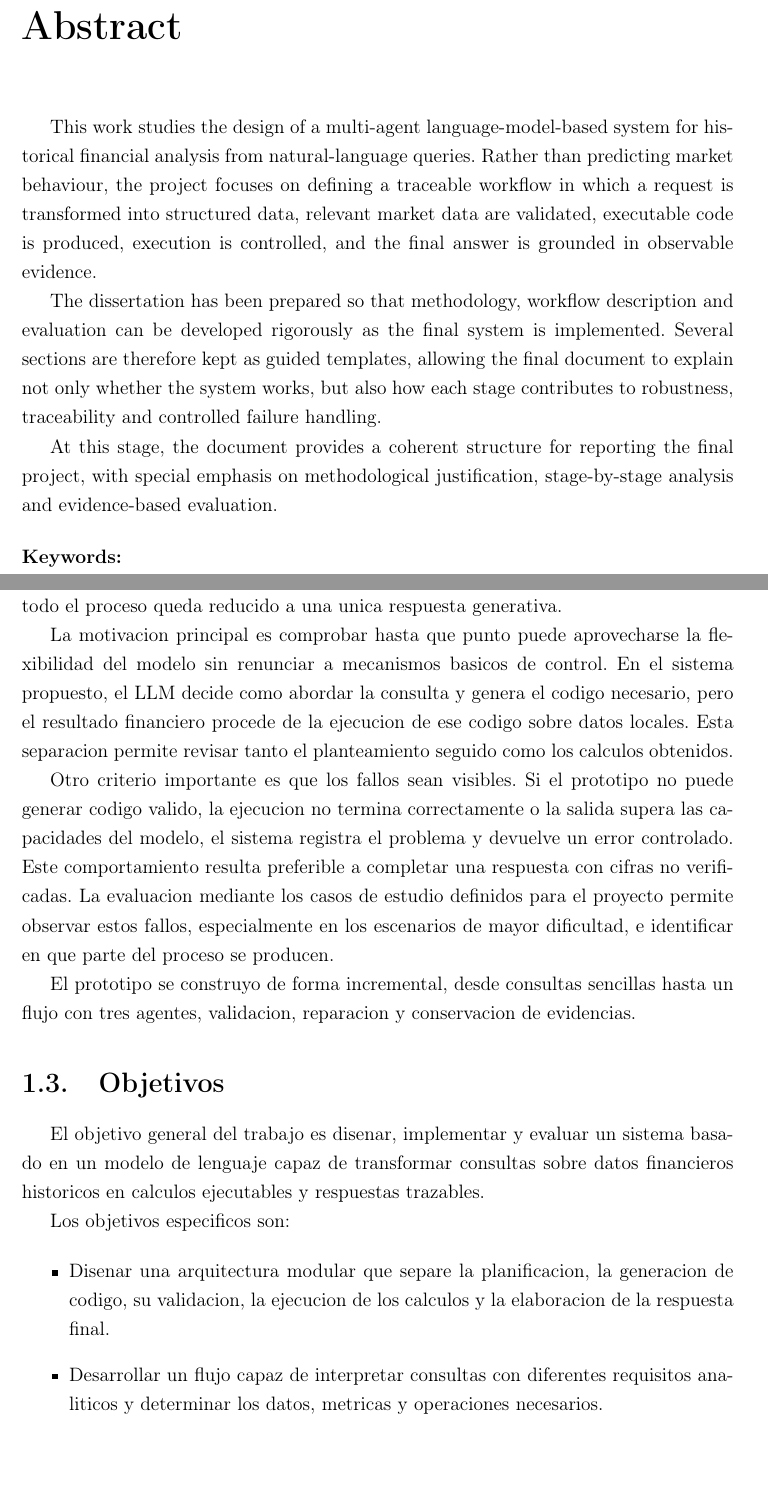
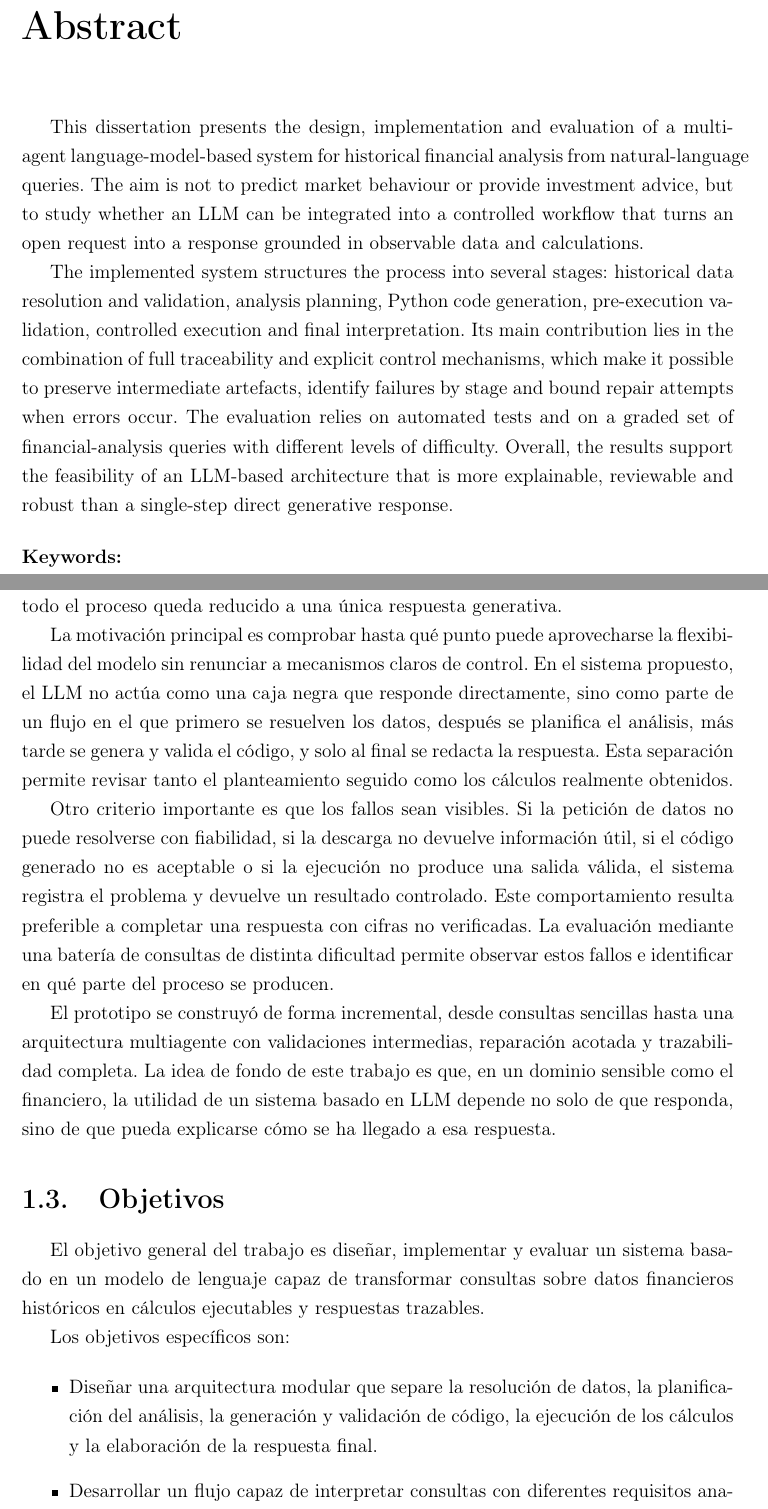
Before and after one commit to CarlosRuiz4102/tfm, a LaTeX thesis (docs/memoria_latex/main.tex, which reads docs/memoria_latex/chapters/01_introduccion.tex): two parts of pages 3 and 11 of 45 before the commit and two parts of pages 3 and 11 of 46 after it, joined at a grey line, cut so that both start at the same text, the shorter picture padded with empty space. Compiled offline with pdfLaTeX.

Commit message:
capitulo 1 de la memoria

```diff
--- a/docs/memoria_latex/chapters/01_introduccion.tex
+++ b/docs/memoria_latex/chapters/01_introduccion.tex
@@ -14,19 +23,32 @@ Este trabajo aborda el problema desde la integracion de sistemas, no desde el en
 
-El proyecto nace del interes por combinar tres ambitos que a menudo se estudian por separado: los modelos de lenguaje, la programacion para el analisis de datos y la interpretacion financiera. Los LLM permiten construir con rapidez interfaces capaces de entender peticiones diversas, pero esa misma facilidad puede ocultar errores cuando todo el proceso queda reducido a una unica respuesta generativa.
+El proyecto nace del inter\'es por combinar tres \'ambitos que a menudo se estudian por separado: los modelos de lenguaje, la programaci\'on para el an\'alisis de datos y la
+interpretaci\'on financiera. Los LLM permiten construir con rapidez interfaces capaces de entender peticiones diversas, pero esa misma facilidad puede ocultar errores
+cuando todo el proceso queda reducido a una \'unica respuesta generativa.
 
-La motivacion principal es comprobar hasta que punto puede aprovecharse la flexibilidad del modelo sin renunciar a mecanismos basicos de control. En el sistema propuesto, el LLM decide como abordar la consulta y genera el codigo necesario, pero el resultado financiero procede de la ejecucion de ese codigo sobre datos locales. Esta separacion permite revisar tanto el planteamiento seguido como los calculos obtenidos.
+La motivaci\'on principal es comprobar hasta qu\'e punto puede aprovecharse la flexibilidad del modelo sin renunciar a mecanismos claros de control. En el sistema propuesto,
+el LLM no act\'ua como una caja negra que responde directamente, sino como parte de un flujo en el que primero se resuelven los datos, despu\'es se planifica el an\'alisis,
+m\'as tarde se genera y valida el c\'odigo, y solo al final se redacta la respuesta. Esta separaci\'on permite revisar tanto el planteamiento seguido como los c\'alculos
+realmente obtenidos.
 
-Otro criterio importante es que los fallos sean visibles. Si el prototipo no puede generar codigo valido, la ejecucion no termina correctamente o la salida supera las capacidades del modelo, el sistema registra el problema y devuelve un error controlado. Este comportamiento resulta preferible a completar una respuesta con cifras no verificadas. La evaluacion mediante los casos de estudio definidos para el proyecto permite observar estos fallos, especialmente en los escenarios de mayor dificultad, e identificar en que parte del proceso se producen.
+Otro criterio importante es que los fallos sean visibles. Si la petici\'on de datos no puede resolverse con fiabilidad, si la descarga no devuelve informaci\'on \'util, si
+el c\'odigo generado no es aceptable o si la ejecuci\'on no produce una salida v\'alida, el sistema registra el problema y devuelve un resultado controlado. Este
+comportamiento resulta preferible a completar una respuesta con cifras no verificadas. La evaluaci\'on mediante una bater\'ia de consultas de distinta dificultad permite
+observar estos fallos e identificar en qu\'e parte del proceso se producen.
 
-El prototipo se construyo de forma incremental, desde consultas sencillas hasta un flujo con tres agentes, validacion, reparacion y conservacion de evidencias.
+El prototipo se construy\'o de forma incremental, desde consultas sencillas hasta una arquitectura multiagente con validaciones intermedias, reparaci\'on acotada y
+trazabilidad completa. La idea de fondo de este trabajo es que, en un dominio sensible como el financiero, la utilidad de un sistema basado en LLM depende no solo de
+que responda, sino de que pueda explicarse c\'omo se ha llegado a esa respuesta.
 
 \section{Objetivos}
 
-El objetivo general del trabajo es disenar, implementar y evaluar un sistema basado en un modelo de lenguaje capaz de transformar consultas sobre datos financieros historicos en calculos ejecutables y respuestas trazables.
+El objetivo general del trabajo es dise\~nar, implementar y evaluar un sistema basado en un modelo de lenguaje capaz de transformar consultas sobre datos financieros
+hist\'oricos en c\'alculos ejecutables y respuestas trazables.
 
-Los objetivos especificos son:
+Los objetivos espec\'ificos son:
 
 \begin{itemize}
-    \item Disenar una arquitectura modular que separe la planificacion, la generacion de codigo, su validacion, la ejecucion de los calculos y la elaboracion de la respuesta final.
-    \item Desarrollar un flujo capaz de interpretar consultas con diferentes requisitos analiticos y determinar los datos, metricas y operaciones necesarios.
-    \item Generar y ejecutar codigo Python adaptado a cada consulta, aplicando controles que limiten las operaciones permitidas.
+    \item Dise\~nar una arquitectura modular que separe la resoluci\'on de datos, la planificaci\'on del an\'alisis, la generaci\'on y validaci\'on de c\'odigo, la
+    ejecuci\'on de los c\'alculos y la elaboraci\'on de la respuesta final.
+    \item Desarrollar un flujo capaz de interpretar consultas con diferentes requisitos anal\'iticos y determinar de forma expl\'icita qu\'e datos, m\'etricas y
+    operaciones necesita cada caso.
+    \item Resolver, validar y descargar datos hist\'oricos de mercado de forma controlada antes de pasar a la fase anal\'itica.
--- a/docs/memoria_latex/main.tex
+++ b/docs/memoria_latex/main.tex
@@ -52,11 +50,9 @@ En esta versi\'on, varias secciones se han dejado como plantilla guiada para com
 
 \chapter*{Abstract}
 \addcontentsline{toc}{chapter}{Abstract}
-This work studies the design of a multi-agent language-model-based system for historical financial analysis from natural-language queries. Rather than predicting market behaviour, the project focuses on defining a traceable workflow in which a request is transformed into structured data, relevant market data are validated, executable code is produced, execution is controlled, and the final answer is grounded in observable evidence.
+This dissertation presents the design, implementation and evaluation of a multi-agent language-model-based system for historical financial analysis from natural-language queries. The aim is not to predict market behaviour or provide investment advice, but to study whether an LLM can be integrated into a controlled workflow that turns an open request into a response grounded in observable data and calculations.
 
-The dissertation has been prepared so that methodology, workflow description and evaluation can be developed rigorously as the final system is implemented. Several sections are therefore kept as guided templates, allowing the final document to explain not only whether the system works, but also how each stage contributes to robustness, traceability and controlled failure handling.
-
-At this stage, the document provides a coherent structure for reporting the final project, with special emphasis on methodological justification, stage-by-stage analysis and evidence-based evaluation.
+The implemented system structures the process into several stages: historical data resolution and validation, analysis planning, Python code generation, pre-execution validation, controlled execution and final interpretation. Its main contribution lies in the combination of full traceability and explicit control mechanisms, which make it possible to preserve intermediate artefacts, identify failures by stage and bound repair attempts when errors occur. The evaluation relies on automated tests and on a graded set of financial-analysis queries with different levels of difficulty. Overall, the results support the feasibility of an LLM-based architecture that is more explainable, reviewable and robust than a single-step direct generative response.
 
 \vspace{0.5cm}
 \noindent\textbf{Keywords:}\\
```
Also changed, not shown: docs/memoria_latex/main.pdf, docs/memoria_latex/chapters/01_introduccion.tex (51 more changed lines), docs/memoria_latex/main.tex (6 more changed lines).
